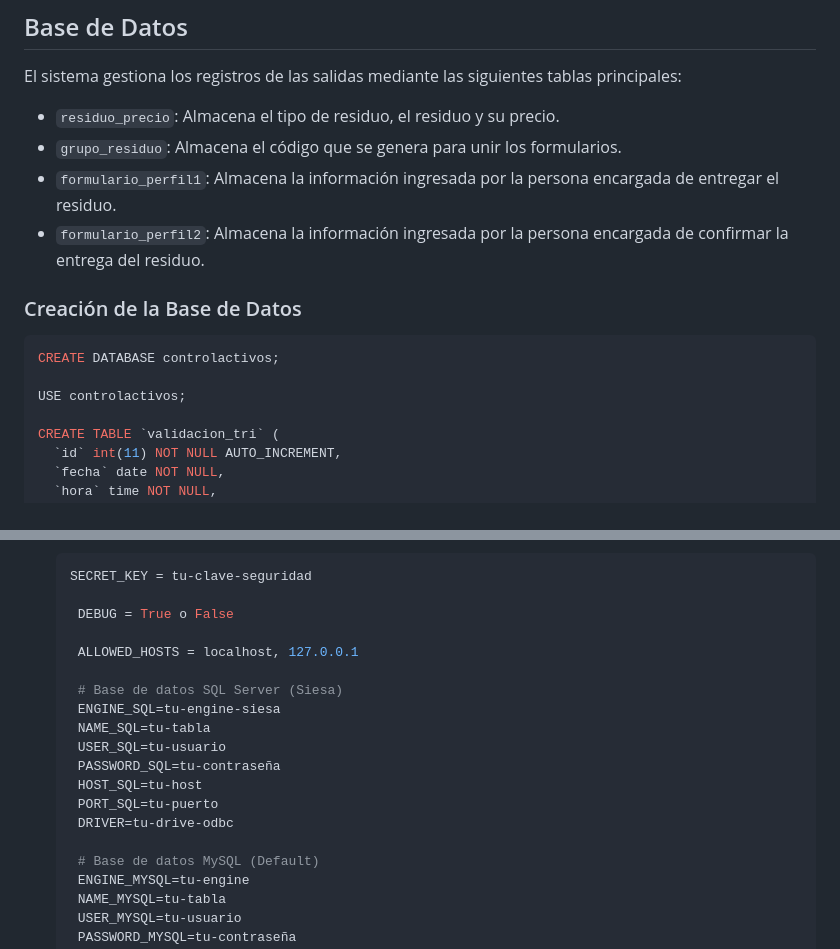
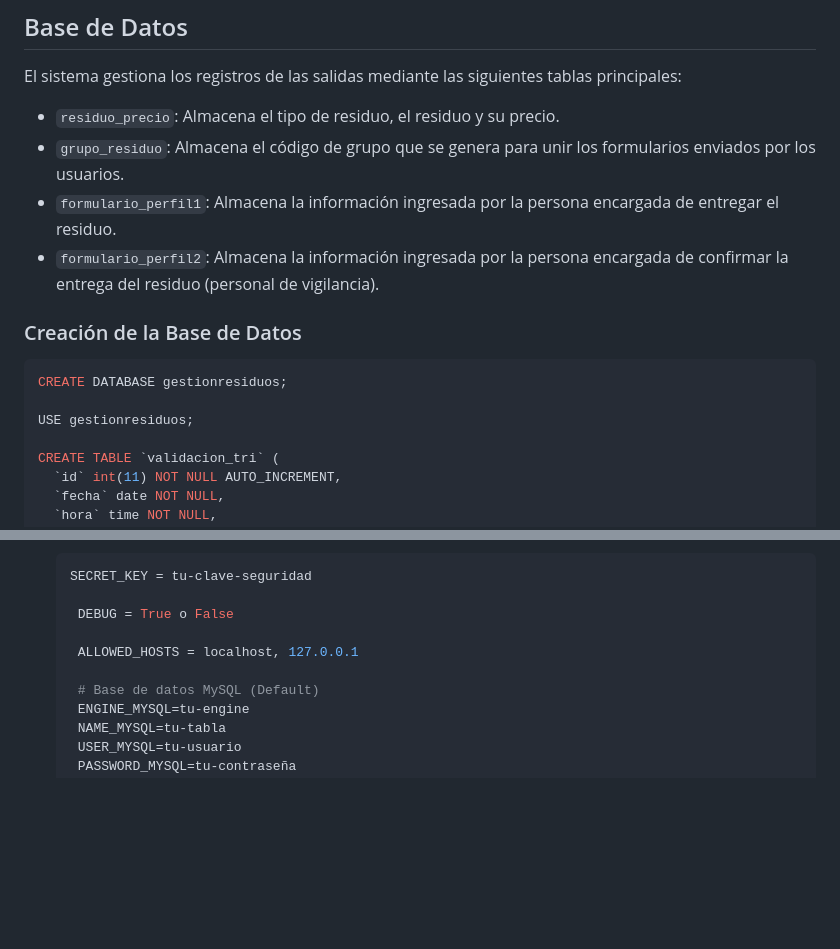
Before and after one commit to SistemaAlimentadorOriental6/Gestion-Residuos, a Markdown page: README.md, 2 parts joined by grey strips. GitHub-like rendering; blank space fills up the shorter version.

Commit message:
fix: Correcciones en el archivo README.md

````diff
--- a/README.md
+++ b/README.md
@@ -48,16 +48,16 @@ GestionResiduos/
 ## Base de Datos
 El sistema gestiona los registros de las salidas mediante las siguientes tablas principales:
 - `residuo_precio`: Almacena el tipo de residuo, el residuo y su precio.
-- `grupo_residuo`: Almacena el código que se genera para unir los formularios.
+- `grupo_residuo`: Almacena el código de grupo que se genera para unir los formularios enviados por los usuarios.
 - `formulario_perfil1`: Almacena la información ingresada por la persona encargada de entregar el residuo.
-- `formulario_perfil2`: Almacena la información ingresada por la persona encargada de confirmar la entrega del residuo.
+- `formulario_perfil2`: Almacena la información ingresada por la persona encargada de confirmar la entrega del residuo (personal de vigilancia).
 
 
 ### Creación de la Base de Datos
 ```sql
-CREATE DATABASE controlactivos;
+CREATE DATABASE gestionresiduos;
 
-USE controlactivos;
+USE gestionresiduos;
 
 CREATE TABLE `validacion_tri` (
   `id` int(11) NOT NULL AUTO_INCREMENT,
@@ -147,15 +147,6 @@ Se recomienda realizar backups cada 15 días (o semanalmente si hay un alto volu
 
     ALLOWED_HOSTS = localhost, 127.0.0.1
 
-    # Base de datos SQL Server (Siesa)
-    ENGINE_SQL=tu-engine-siesa
-    NAME_SQL=tu-tabla
-    USER_SQL=tu-usuario
-    PASSWORD_SQL=tu-contraseña
-    HOST_SQL=tu-host
-    PORT_SQL=tu-puerto
-    DRIVER=tu-drive-odbc
-
     # Base de datos MySQL (Default)
     ENGINE_MYSQL=tu-engine
     NAME_MYSQL=tu-tabla
````
